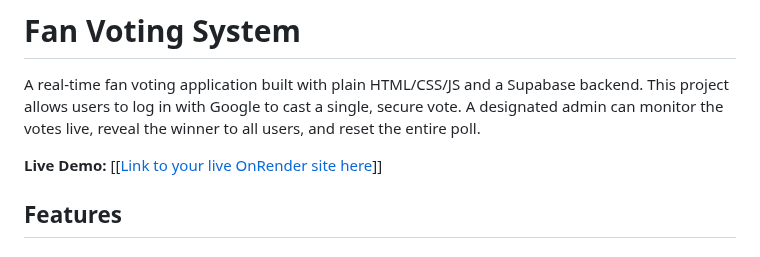
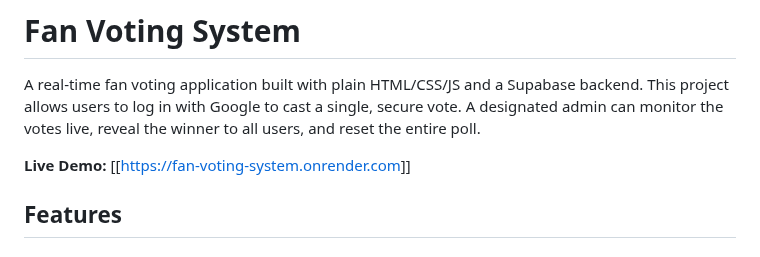
Before and after one commit to aldddln08/fan_voting_system, a Markdown page: README.md, the part around the change. Drawn GitHub-style.

Commit message:
Update live demo link format in README

```diff
--- a/README.md
+++ b/README.md
@@ -2,7 +2,7 @@
 
 A real-time fan voting application built with plain HTML/CSS/JS and a Supabase backend. This project allows users to log in with Google to cast a single, secure vote. A designated admin can monitor the votes live, reveal the winner to all users, and reset the entire poll.
 
-**Live Demo:** [[[Link to your live OnRender site here](https://fan-voting-system.onrender.com)]]
+**Live Demo:** [[[https://fan-voting-system.onrender.com](https://fan-voting-system.onrender.com)]]
 
 
 ## Features
```
